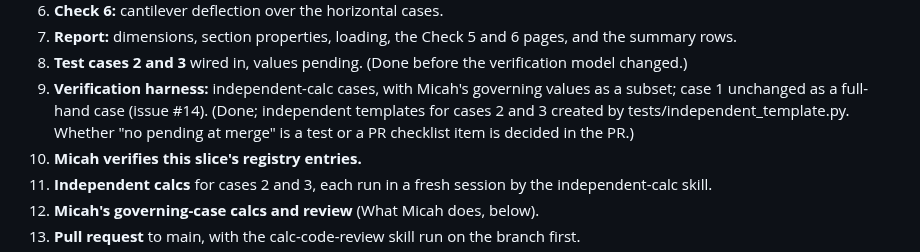
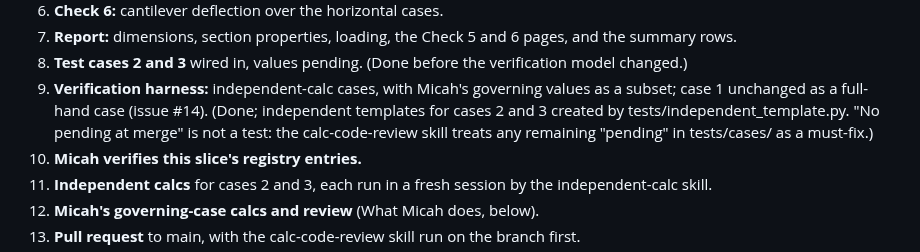
Before and after one commit to mensingmicah/handrail-designer, a Markdown page: docs/plans/slice-2.md, the part around the change. GitHub-like rendering.

Commit message:
calc-code-review: any "pending" in tests/cases/ is a must-fix (issue #14 item 7)
Decided as a review item rather than a test, since a failing test would
block every push until the calcs are in. Plan step 9 note updated.

Co-Authored-By: Claude Opus 5.5 <noreply@anthropic.com>

```diff
--- a/docs/plans/slice-2.md
+++ b/docs/plans/slice-2.md
@@ -301,8 +301,9 @@ pass.
 9. **Verification harness:** independent-calc cases, with Micah's
    governing values as a subset; case 1 unchanged as a full-hand case
    (issue #14). (Done; independent templates for cases 2 and 3 created
-   by tests/independent_template.py. Whether "no pending at merge" is a
-   test or a PR checklist item is decided in the PR.)
+   by tests/independent_template.py. "No pending at merge" is not a
+   test: the calc-code-review skill treats any remaining "pending" in
+   tests/cases/ as a must-fix.)
 10. **Micah verifies this slice's registry entries.**
 11. **Independent calcs** for cases 2 and 3, each run in a fresh session
     by the independent-calc skill.
```
Also changed, not shown: 1 other file.
